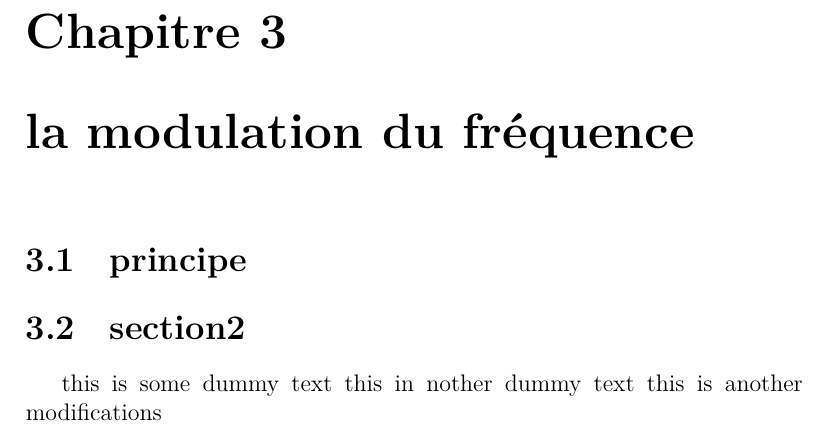
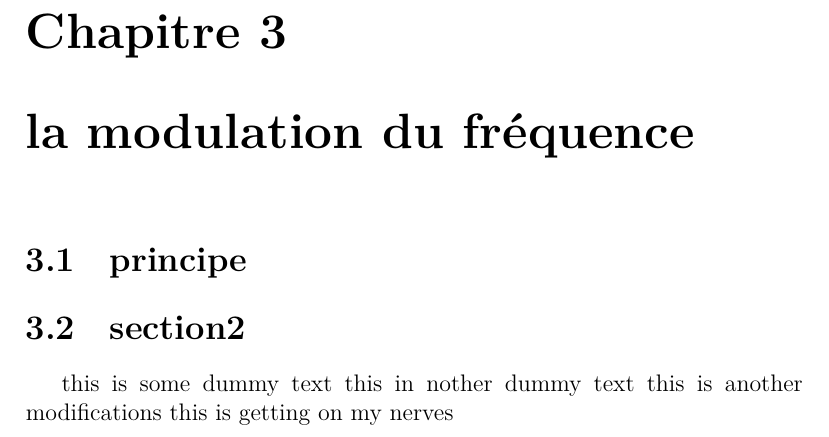
Before and after one commit to webakxo/afmtex, a LaTeX book (La Modulation.tex): part of page 10 of 10, cut so that both start at the same text. Compiled offline with XeLaTeX.

Commit message:
tryy agzin

```diff
--- a/La Modulation.tex
+++ b/La Modulation.tex
@@ -281,6 +281,7 @@ celle du signal modulant.
 this is some dummy text
 this in nother dummy text
 this is another modifications
+this is getting on my nerves
 
 
 
```
